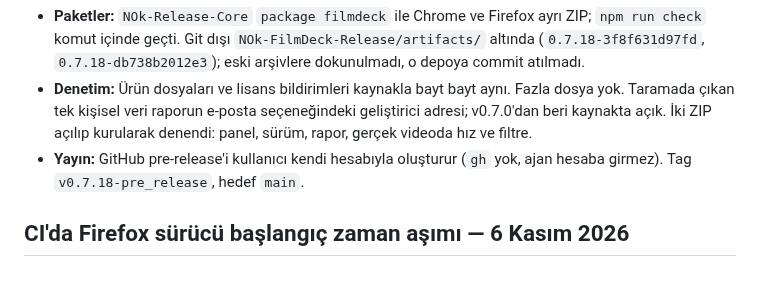
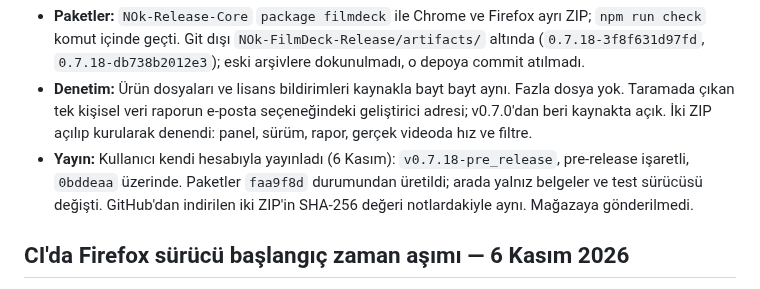
Before and after one commit to NOkrep/NOk-video-controller, a Markdown page: ACTIVE_WORK.md, the part around the change. Drawn GitHub-style.

Commit message:
docs: record the published v0.7.18 pre-release
Co-Authored-By: Claude Opus 5.5 <noreply@anthropic.com>

```diff
--- a/ACTIVE_WORK.md
+++ b/ACTIVE_WORK.md
@@ -20,7 +20,7 @@ Kullanıcı istedi; `main` `faa9f8d` üzerinden. Mağazaya gönderilmedi (`store
 
 - **Paketler:** `NOk-Release-Core` `package filmdeck` ile Chrome ve Firefox ayrı ZIP; `npm run check` komut içinde geçti. Git dışı `NOk-FilmDeck-Release/artifacts/` altında (`0.7.18-3f8f631d97fd`, `0.7.18-db738b2012e3`); eski arşivlere dokunulmadı, o depoya commit atılmadı.
 - **Denetim:** Ürün dosyaları ve lisans bildirimleri kaynakla bayt bayt aynı. Fazla dosya yok. Taramada çıkan tek kişisel veri raporun e-posta seçeneğindeki geliştirici adresi; v0.7.0'dan beri kaynakta açık. İki ZIP açılıp kurularak denendi: panel, sürüm, rapor, gerçek videoda hız ve filtre.
-- **Yayın:** GitHub pre-release'i kullanıcı kendi hesabıyla oluşturur (`gh` yok, ajan hesaba girmez). Tag `v0.7.18-pre_release`, hedef `main`.
+- **Yayın:** Kullanıcı kendi hesabıyla yayınladı (6 Kasım): `v0.7.18-pre_release`, pre-release işaretli, `0bddeaa` üzerinde. Paketler `faa9f8d` durumundan üretildi; arada yalnız belgeler ve test sürücüsü değişti. GitHub'dan indirilen iki ZIP'in SHA-256 değeri notlardakiyle aynı. Mağazaya gönderilmedi.
 
 ## CI'da Firefox sürücü başlangıç zaman aşımı — 6 Kasım 2026
 
```
